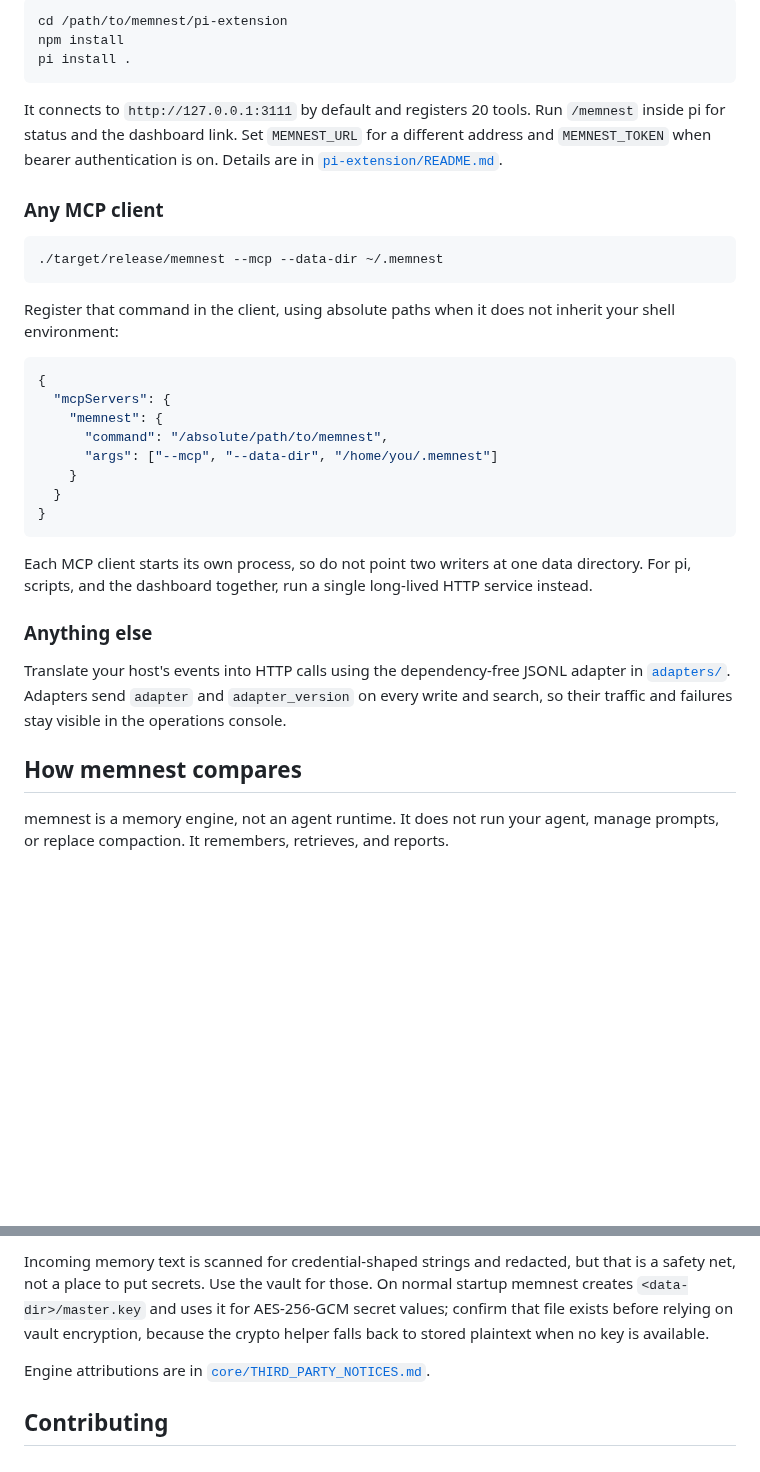
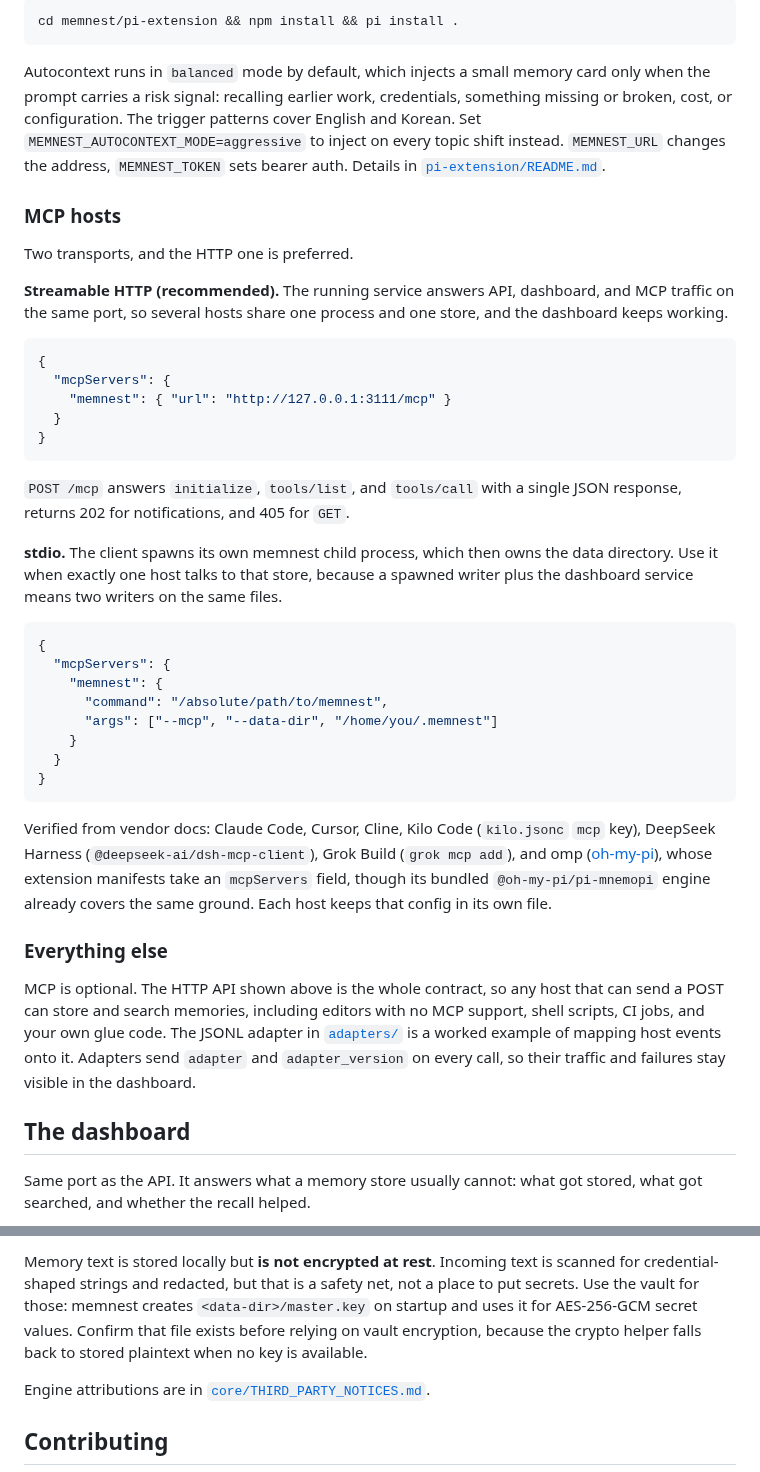
Before and after one commit to Blue-B/memnest, a Markdown page: README.md, 2 parts joined by grey strips. Rendered like a GitHub page; blank space fills up the shorter version.

````diff
--- a/README.md
+++ b/README.md
@@ -110,19 +84,27 @@ Start the HTTP service, then install the extension from this checkout:
 
 ```bash
-cd /path/to/memnest/pi-extension
-npm install
-pi install .
+cd memnest/pi-extension && npm install && pi install .
 ```
 
-It connects to `http://127.0.0.1:3111` by default and registers 20 tools. Run `/memnest` inside pi for status and the dashboard link. Set `MEMNEST_URL` for a different address and `MEMNEST_TOKEN` when bearer authentication is on. Details are in [`pi-extension/README.md`](./pi-extension/README.md).
+Autocontext runs in `balanced` mode by default, which injects a small memory card only when the prompt carries a risk signal: recalling earlier work, credentials, something missing or broken, cost, or configuration. The trigger patterns cover English and Korean. Set `MEMNEST_AUTOCONTEXT_MODE=aggressive` to inject on every topic shift instead. `MEMNEST_URL` changes the address, `MEMNEST_TOKEN` sets bearer auth. Details in [`pi-extension/README.md`](./pi-extension/README.md).
 
-### Any MCP client
+### MCP hosts
 
-```bash
-./target/release/memnest --mcp --data-dir ~/.memnest
+Two transports, and the HTTP one is preferred.
+
+**Streamable HTTP (recommended).** The running service answers API, dashboard, and MCP traffic on the same port, so several hosts share one process and one store, and the dashboard keeps working.
+
+```json
+{
+  "mcpServers": {
+    "memnest": { "url": "http://127.0.0.1:3111/mcp" }
+  }
+}
 ```
 
-Register that command in the client, using absolute paths when it does not inherit your shell environment:
+`POST /mcp` answers `initialize`, `tools/list`, and `tools/call` with a single JSON response, returns 202 for notifications, and 405 for `GET`.
+
+**stdio.** The client spawns its own memnest child process, which then owns the data directory. Use it when exactly one host talks to that store, because a spawned writer plus the dashboard service means two writers on the same files.
 
 ```json
 {
@@ -135,13 +117,13 @@ Register that command in the client, using absolute paths when it does not inher
 }
 ```
 
-Each MCP client starts its own process, so do not point two writers at one data directory. For pi, scripts, and the dashboard together, run a single long-lived HTTP service instead.
+Verified from vendor docs: Claude Code, Cursor, Cline, Kilo Code (`kilo.jsonc` `mcp` key), DeepSeek Harness (`@deepseek-ai/dsh-mcp-client`), Grok Build (`grok mcp add`), and omp ([oh-my-pi](https://github.com/can1357/oh-my-pi)), whose extension manifests take an `mcpServers` field, though its bundled `@oh-my-pi/pi-mnemopi` engine already covers the same ground. Each host keeps that config in its own file.
 
-### Anything else
+### Everything else
 
-Translate your host's events into HTTP calls using the dependency-free JSONL adapter in [`adapters/`](./adapters). Adapters send `adapter` and `adapter_version` on every write and search, so their traffic and failures stay visible in the operations console.
+MCP is optional. The HTTP API shown above is the whole contract, so any host that can send a POST can store and search memories, including editors with no MCP support, shell scripts, CI jobs, and your own glue code. The JSONL adapter in [`adapters/`](./adapters) is a worked example of mapping host events onto it. Adapters send `adapter` and `adapter_version` on every call, so their traffic and failures stay visible in the dashboard.
 
-## How memnest compares
+## The dashboard
 
-memnest is a memory engine, not an agent runtime. It does not run your agent, manage prompts, or replace compaction. It remembers, retrieves, and reports.
+Same port as the API. It answers what a memory store usually cannot: what got stored, what got searched, and whether the recall helped.
 
@@ -176,5 +167,5 @@ The HTTP server binds to `127.0.0.1`. A non-local bind is refused unless `MEMNES
 
-Incoming memory text is scanned for credential-shaped strings and redacted, but that is a safety net, not a place to put secrets. Use the vault for those. On normal startup memnest creates `<data-dir>/master.key` and uses it for AES-256-GCM secret values; confirm that file exists before relying on vault encryption, because the crypto helper falls back to stored plaintext when no key is available.
+Memory text is stored locally but **is not encrypted at rest**. Incoming text is scanned for credential-shaped strings and redacted, but that is a safety net, not a place to put secrets. Use the vault for those: memnest creates `<data-dir>/master.key` on startup and uses it for AES-256-GCM secret values. Confirm that file exists before relying on vault encryption, because the crypto helper falls back to stored plaintext when no key is available.
 
 Engine attributions are in [`core/THIRD_PARTY_NOTICES.md`](./core/THIRD_PARTY_NOTICES.md).
 
````
Also changed, not shown: other parts of README.md (+70 -87 lines), README.ko.md (added, +178 -0 lines), docs/dashboard-recall.ko.png (added), docs/dashboard-recall.png (added), docs/dashboard-stats.ko.png (added), docs/dashboard-stats.png (added), docs/dashboard.ko.png (added), docs/dashboard.png.
